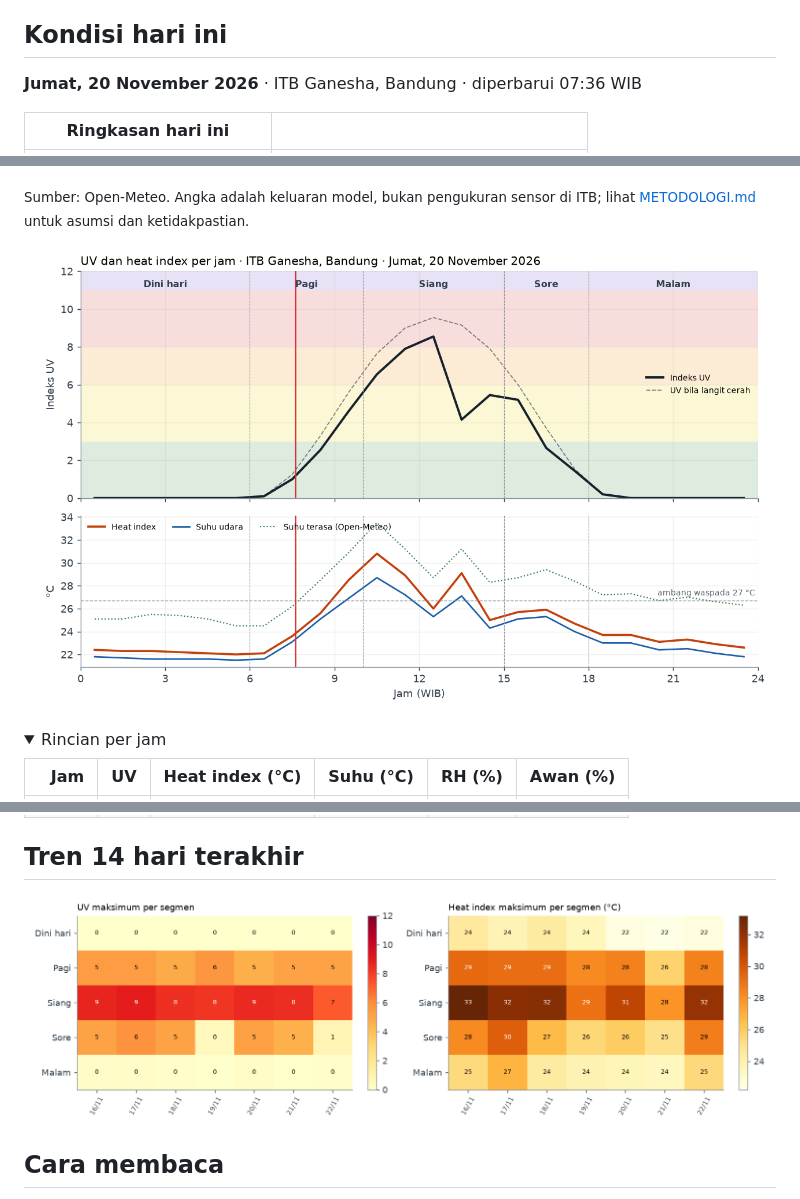
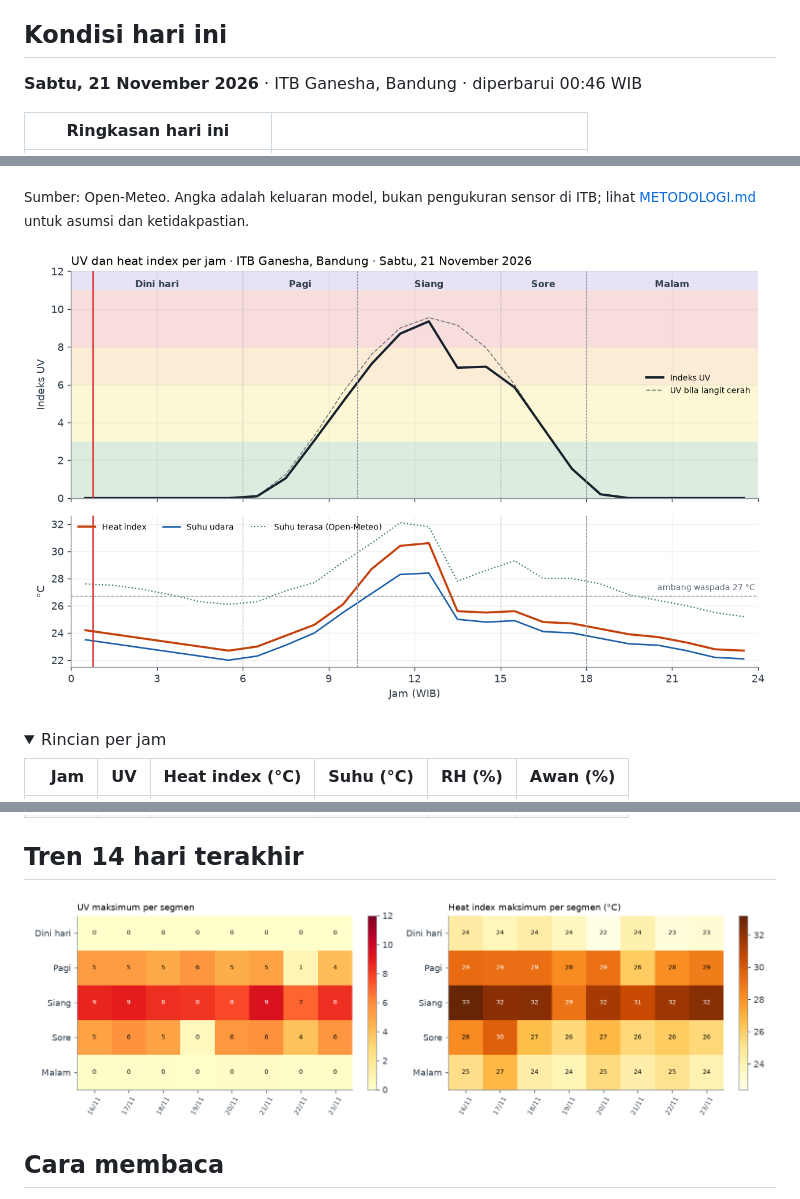
Before and after one commit to Skydragoncrazykiller/UVBANDUNG, a Markdown page: README.md, 3 parts joined by grey strips. Drawn GitHub-style; pictures changed too: docs/today.png, docs/trend.png; folded sections open.

```diff
--- a/README.md
+++ b/README.md
@@ -10,7 +10,7 @@ Pemantauan intensitas sinar UV dan heat index di kampus ITB Ganesha, Bandung, pe
 ## Kondisi hari ini
 
 <!-- TODAY:START -->
-**Jumat, 20 November 2026** · ITB Ganesha, Bandung · diperbarui 07:36 WIB
+**Sabtu, 21 November 2026** · ITB Ganesha, Bandung · diperbarui 00:46 WIB
 
 | Ringkasan hari ini | |
 |---|---|
```
Also changed, not shown: other parts of README.md (+24 -24 lines), 6 other files.
